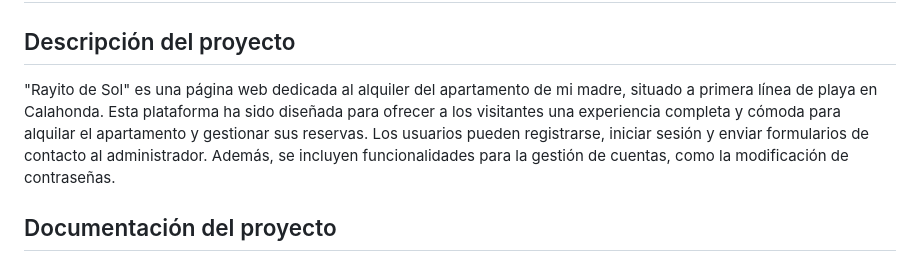
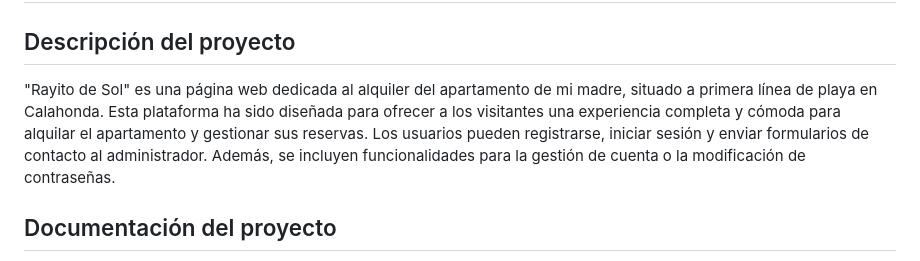
Before and after one commit to Kazuma275/Rayito-de-Sol, a Markdown page: README.md, the part around the change. GitHub-like rendering.

```diff
--- a/README.md
+++ b/README.md
@@ -1,7 +1,7 @@
 # Rayito de Sol - README - BETA
 
 ## Descripción del proyecto
-"Rayito de Sol" es una página web dedicada al alquiler del apartamento de mi madre, situado a primera línea de playa en Calahonda. Esta plataforma ha sido diseñada para ofrecer a los visitantes una experiencia completa y cómoda para alquilar el apartamento y gestionar sus reservas. Los usuarios pueden registrarse, iniciar sesión y enviar formularios de contacto al administrador. Además, se incluyen funcionalidades para la gestión de cuentas, como la modificación de contraseñas.
+"Rayito de Sol" es una página web dedicada al alquiler del apartamento de mi madre, situado a primera línea de playa en Calahonda. Esta plataforma ha sido diseñada para ofrecer a los visitantes una experiencia completa y cómoda para alquilar el apartamento y gestionar sus reservas. Los usuarios pueden registrarse, iniciar sesión y enviar formularios de contacto al administrador. Además, se incluyen funcionalidades para la gestión de cuenta o la modificación de contraseñas.
 
 ## Documentación del proyecto
 
```
Also changed, not shown: CHANGELOG.md (+20 -0 lines).
